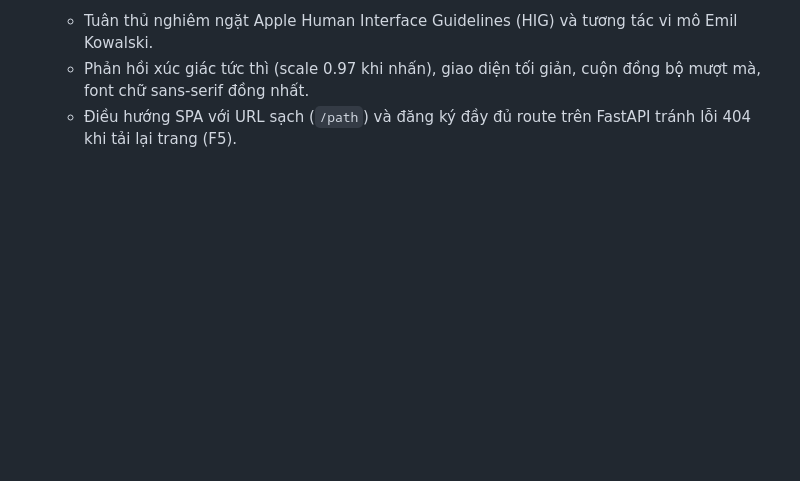
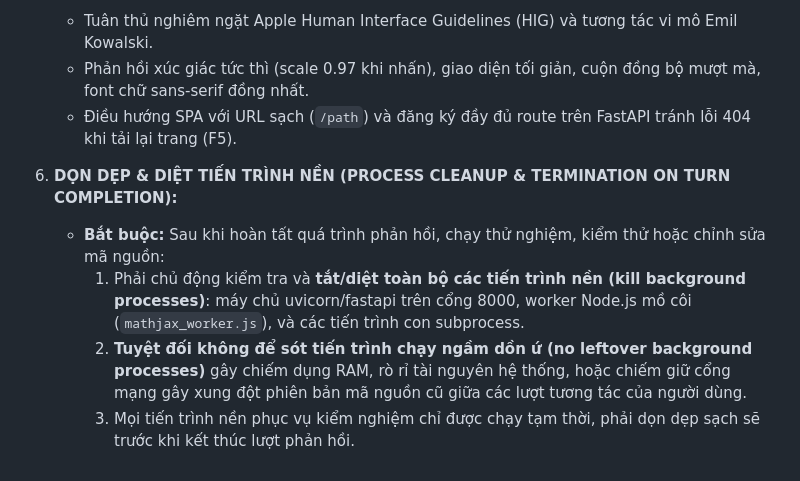
Before and after one commit to ngnsusinn/quesy, a Markdown page: AGENTS.md, the part around the change. Rendered like a GitHub page; blank space fills up the shorter version.

Commit message:
docs(rules): add standing rule to kill background processes on turn completion

```diff
--- a/AGENTS.md
+++ b/AGENTS.md
@@ -28,3 +28,9 @@
    - Tuân thủ nghiêm ngặt Apple Human Interface Guidelines (HIG) và tương tác vi mô Emil Kowalski.
    - Phản hồi xúc giác tức thì (scale 0.97 khi nhấn), giao diện tối giản, cuộn đồng bộ mượt mà, font chữ sans-serif đồng nhất.
    - Điều hướng SPA với URL sạch (`/path`) và đăng ký đầy đủ route trên FastAPI tránh lỗi 404 khi tải lại trang (F5).
+
+6. **DỌN DẸP & DIỆT TIẾN TRÌNH NỀN (PROCESS CLEANUP & TERMINATION ON TURN COMPLETION):**
+   - **Bắt buộc:** Sau khi hoàn tất quá trình phản hồi, chạy thử nghiệm, kiểm thử hoặc chỉnh sửa mã nguồn:
+     1. Phải chủ động kiểm tra và **tắt/diệt toàn bộ các tiến trình nền (kill background processes)**: máy chủ uvicorn/fastapi trên cổng 8000, worker Node.js mồ côi (`mathjax_worker.js`), và các tiến trình con subprocess.
+     2. **Tuyệt đối không để sót tiến trình chạy ngầm dồn ứ (no leftover background processes)** gây chiếm dụng RAM, rò rỉ tài nguyên hệ thống, hoặc chiếm giữ cổng mạng gây xung đột phiên bản mã nguồn cũ giữa các lượt tương tác của người dùng.
+     3. Mọi tiến trình nền phục vụ kiểm nghiệm chỉ được chạy tạm thời, phải dọn dẹp sạch sẽ trước khi kết thúc lượt phản hồi.
```
